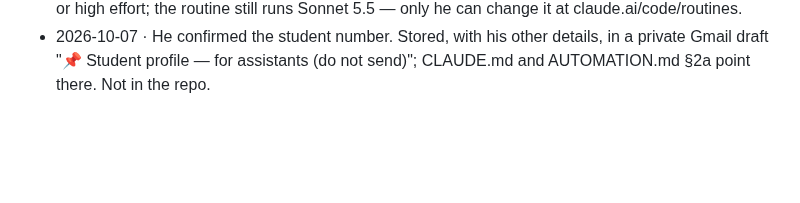
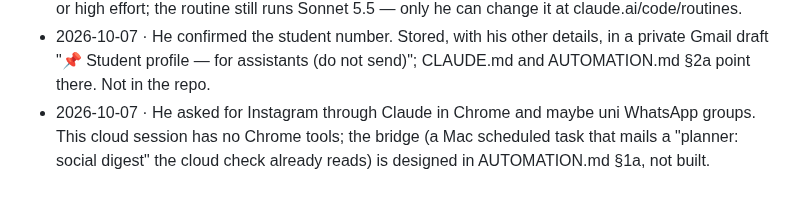
Before and after one commit to kadzidrogalinasdraven/study-planner, a Markdown page: docs/SESSION-LOG.md, the part around the change. GitHub-like rendering; blank space fills up the shorter version.

```diff
--- a/docs/SESSION-LOG.md
+++ b/docs/SESSION-LOG.md
@@ -571,3 +571,6 @@ Propedeutics of Surgery, Neurobehavioral sciences, Radiological Anatomy) are abs
 - 2026-10-07 · He confirmed the student number. Stored, with his other details, in a private Gmail
   draft "📌 Student profile — for assistants (do not send)"; CLAUDE.md and AUTOMATION.md §2a point
   there. Not in the repo.
+- 2026-10-07 · He asked for Instagram through Claude in Chrome and maybe uni WhatsApp groups. This
+  cloud session has no Chrome tools; the bridge (a Mac scheduled task that mails a "planner: social
+  digest" the cloud check already reads) is designed in AUTOMATION.md §1a, not built.
```
Also changed, not shown: AUTOMATION.md (+17 -0 lines), CLAUDE.md (+3 -0 lines).
